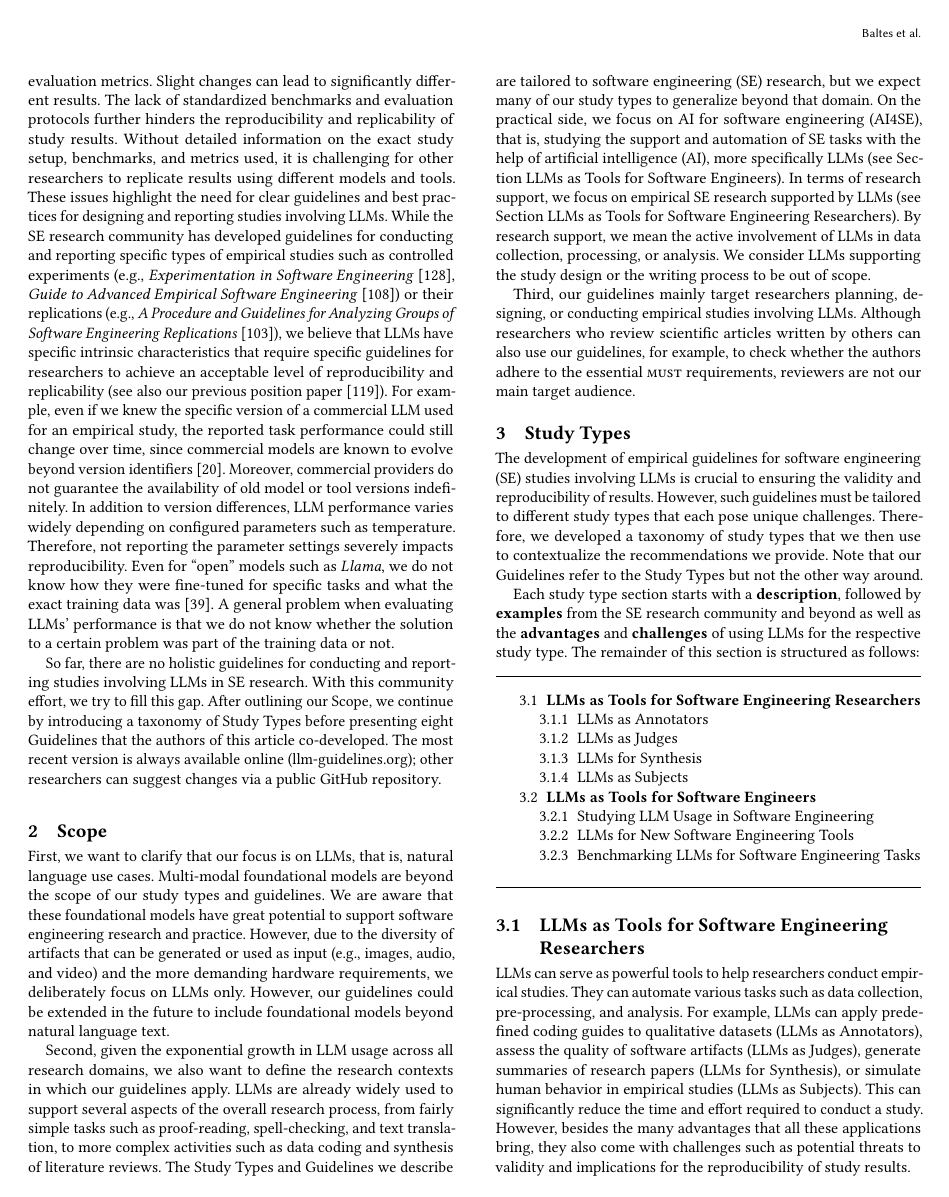
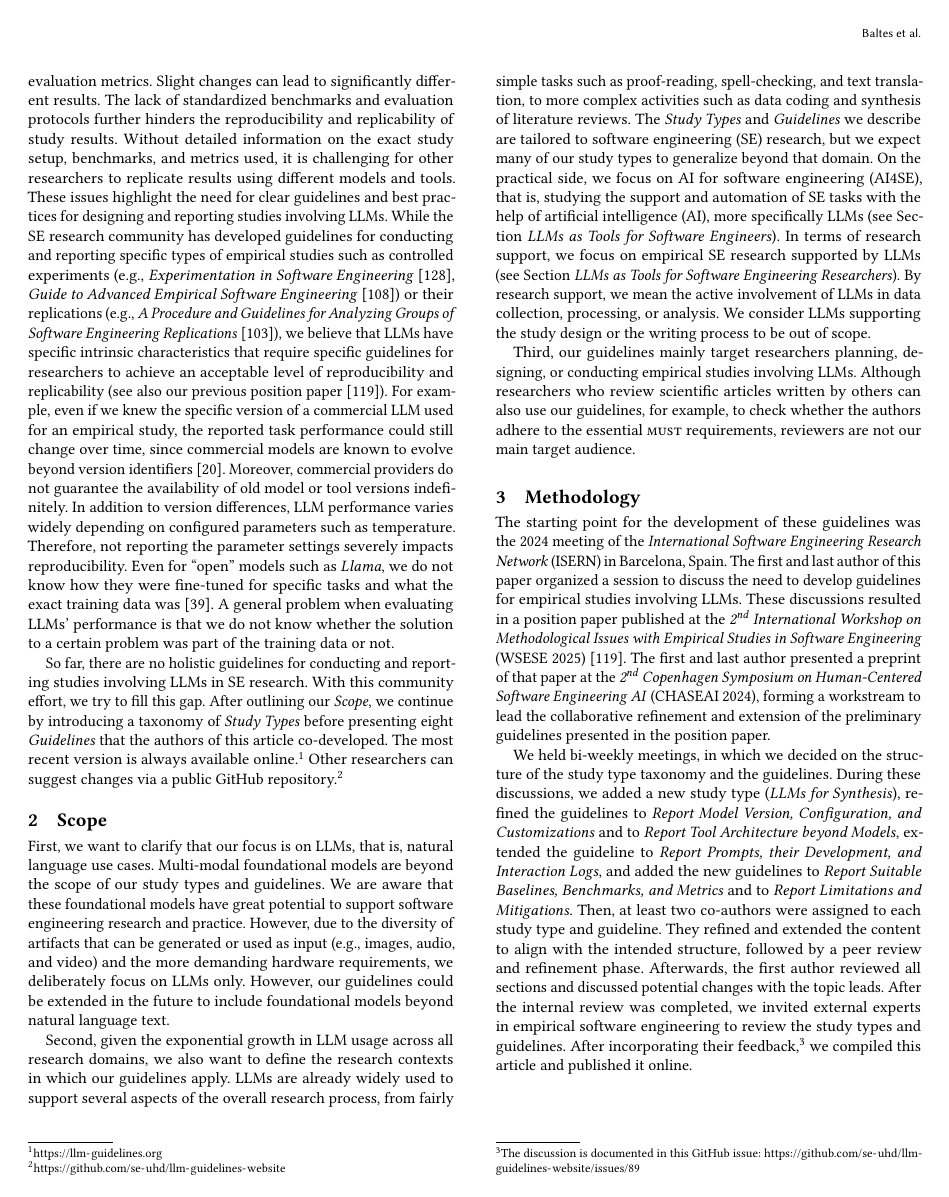
Before and after one commit to se-uhd/llm-guidelines-paper, a LaTeX paper (llm-guidelines.tex): page 2 of 23 before the commit and page 2 of 24 after it. Compiled offline with pdfLaTeX.

Commit message:
Add methodology

```diff
--- a/llm-guidelines.tex
+++ b/llm-guidelines.tex
@@ -52,6 +52,7 @@
 \usepackage{booktabs}
 \usepackage{xspace}
 \usepackage{dashrule}
+\usepackage[super]{nth}
 
 \renewcommand{\sectionautorefname}{Section}
 \renewcommand{\subsectionautorefname}{Section}
@@ -94,30 +95,30 @@
 % commands to reference sections
 
 % scope
-\newcommand{\scope}{\hyperref[sec:scope]{Scope}\xspace}
+\newcommand{\scope}{\hyperref[sec:scope]{\emph{Scope}}\xspace}
 
 % study types
-\newcommand{\studytypes}{\hyperref[sec:study-types]{Study Types}\xspace}
-\newcommand{\llmsforresearcher}{\hyperref[sec:llms-as-tools-for-software-engineering-researchers]{LLMs as Tools for Software Engineering Researchers}\xspace}
-\newcommand{\annotators}{\hyperref[sec:llms-as-annotators]{LLMs as Annotators}\xspace}
-\newcommand{\judges}{\hyperref[sec:llms-as-judges]{LLMs as Judges}\xspace}
-\newcommand{\synthesis}{\hyperref[sec:llms-for-synthesis]{LLMs for Synthesis}\xspace}
-\newcommand{\subjects}{\hyperref[sec:llms-as-subjects]{LLMs as Subjects}\xspace}
-\newcommand{\llmsforengineers}{\hyperref[sec:llms-as-tools-for-software-engineers]{LLMs as Tools for Software Engineers}\xspace}
-\newcommand{\llmusage}{\hyperref[sec:studying-llm-usage-in-software-engineering]{Studying LLM Usage in Software Engineering}\xspace}
-\newcommand{\newtools}{\hyperref[sec:llms-for-new-software-engineering-tools]{LLMs for New Software Engineering Tools}\xspace}
-\newcommand{\benchmarkingtasks}{\hyperref[sec:benchmarking-llms-for-software-engineering-tasks]{Benchmarking LLMs for Software Engineering Tasks}\xspace}
+\newcommand{\studytypes}{\hyperref[sec:study-types]{\emph{Study Types}}\xspace}
+\newcommand{\llmsforresearcher}{\hyperref[sec:llms-as-tools-for-software-engineering-researchers]{\emph{LLMs as Tools for Software Engineering Researchers}}\xspace}
+\newcommand{\annotators}{\hyperref[sec:llms-as-annotators]{\emph{LLMs as Annotators}}\xspace}
+\newcommand{\judges}{\hyperref[sec:llms-as-judges]{\emph{LLMs as Judges}}\xspace}
+\newcommand{\synthesis}{\hyperref[sec:llms-for-synthesis]{\emph{LLMs for Synthesis}}\xspace}
+\newcommand{\subjects}{\hyperref[sec:llms-as-subjects]{\emph{LLMs as Subjects}}\xspace}
+\newcommand{\llmsforengineers}{\hyperref[sec:llms-as-tools-for-software-engineers]{\emph{LLMs as Tools for Software Engineers}}\xspace}
+\newcommand{\llmusage}{\hyperref[sec:studying-llm-usage-in-software-engineering]{\emph{Studying LLM Usage in Software Engineering}}\xspace}
+\newcommand{\newtools}{\hyperref[sec:llms-for-new-software-engineering-tools]{\emph{LLMs for New Software Engineering Tools}}\xspace}
+\newcommand{\benchmarkingtasks}{\hyperref[sec:benchmarking-llms-for-software-engineering-tasks]{\emph{Benchmarking LLMs for Software Engineering Tasks}}\xspace}
 
 %guidelines
-\newcommand{\guidelines}{\hyperref[sec:guidelines]{Guidelines}\xspace}
-\newcommand{\usagerole}{\hyperref[sec:declare-llm-usage-and-role]{Declare LLM Usage and Role}\xspace}
-\newcommand{\modelversion}{\hyperref[sec:report-model-version-configuration-and-customizations]{Report Model Version, Configuration, and Customizations}\xspace}
-\newcommand{\toolarchitecture}{\hyperref[sec:report-tool-architecture-beyond-models]{Report Tool Architecture beyond Models}\xspace}
-\newcommand{\humanvalidation}{\hyperref[sec:use-human-validation-for-llm-outputs]{Use Human Validation for LLM Outputs}\xspace}
-\newcommand{\prompts}{\hyperref[sec:report-prompts-their-development-and-interaction-logs]{Report Prompts, their Development, and Interaction Logs}\xspace}
-\newcommand{\openllm}{\hyperref[sec:use-an-open-llm-as-a-baseline]{Use an Open LLM as a Baseline}\xspace}
-\newcommand{\benchmarksmetrics}{\hyperref[sec:report-suitable-baselines-benchmarks-and-metrics]{Report Suitable Baselines, Benchmarks, and Metrics}\xspace}
-\newcommand{\limitationsmitigations}{\hyperref[sec:report-limitations-and-mitigations]{Report Limitations and Mitigations}\xspace}
+\newcommand{\guidelines}{\hyperref[sec:guidelines]{\emph{Guidelines}}\xspace}
+\newcommand{\usagerole}{\hyperref[sec:declare-llm-usage-and-role]{\emph{Declare LLM Usage and Role}}\xspace}
+\newcommand{\modelversion}{\hyperref[sec:report-model-version-configuration-and-customizations]{\emph{Report Model Version, Configuration, and Customizations}}\xspace}
+\newcommand{\toolarchitecture}{\hyperref[sec:report-tool-architecture-beyond-models]{\emph{Report Tool Architecture beyond Models}}\xspace}
+\newcommand{\humanvalidation}{\hyperref[sec:use-human-validation-for-llm-outputs]{\emph{Use Human Validation for LLM Outputs}}\xspace}
+\newcommand{\prompts}{\hyperref[sec:report-prompts-their-development-and-interaction-logs]{\emph{Report Prompts, their Development, and Interaction Logs}}\xspace}
+\newcommand{\openllm}{\hyperref[sec:use-an-open-llm-as-a-baseline]{\emph{Use an Open LLM as a Baseline}}\xspace}
+\newcommand{\benchmarksmetrics}{\hyperref[sec:report-suitable-baselines-benchmarks-and-metrics]{\emph{Report Suitable Baselines, Benchmarks, and Metrics}}\xspace}
+\newcommand{\limitationsmitigations}{\hyperref[sec:report-limitations-and-mitigations]{\emph{Report Limitations and Mitigations}}\xspace}
 
 \usepackage{listings}
 \usepackage{textcomp} % fix single quotes in listings environments
@@ -293,7 +294,8 @@ A general problem when evaluating LLMs' performance is that we do not know wheth
 So far, there are no holistic guidelines for conducting and reporting studies involving LLMs in SE research.
 With this community effort, we try to fill this gap.
 After outlining our \scope, we continue by introducing a taxonomy of \studytypes before presenting eight \guidelines that the authors of this article co-developed.
-The most recent version is always available online (\href{https://llm-guidelines.org/}{llm-guidelines.org}); other researchers can suggest changes via a public GitHub repository.
+The most recent version is always available online.\footnote{\url{https://llm-guidelines.org}}
+Other researchers can suggest changes via a public GitHub repository.\footnote{\url{https://github.com/se-uhd/llm-guidelines-website}}
 
 \section{Scope}
 \label{sec:scope}
@@ -314,6 +316,22 @@ We consider LLMs supporting the study design or the writing process to be out of
 
 Third, our guidelines mainly target researchers planning, designing, or conducting empirical studies involving LLMs.
 Although researchers who review scientific articles written by others can also use our guidelines, for example, to check whether the authors adhere to the essential \must requirements, reviewers are not our main target audience.
+
+\section{Methodology}
+\label{sec:methodology}
+
+The starting point for the development of these guidelines was the 2024 meeting of the \emph{International Software Engineering Research Network} (ISERN) in Barcelona, Spain.
+The first and last author of this paper organized a session to discuss the need to develop guidelines for empirical studies involving LLMs.
+These discussions resulted in a position paper published at the \emph{\nth{2} International Workshop on Methodological Issues with Empirical Studies in Software Engineering} (WSESE 2025)~\cite{DBLP:conf/wsese/0001BFB25}.
+The first and last author presented a preprint of that paper at the \emph{\nth{2} Copenhagen Symposium on Human-Centered Software Engineering AI} (CHASEAI 2024), forming a workstream to lead the collaborative refinement and extension of the preliminary guidelines presented in the position paper.
+
+We held bi-weekly meetings, in which we decided on the structure of the study type taxonomy and the guidelines.
+During these discussions, we added a new study type (\synthesis), refined the guidelines to \modelversion and to \toolarchitecture, extended the guideline to \prompts, and added the new guidelines to \benchmarksmetrics and to \limitationsmitigations.
+Then, at least two co-authors were assigned to each study type and guideline.
+They refined and extended the content to align with the intended structure, followed by a peer review and refinement phase.
+Afterwards, the first author reviewed all sections and discussed potential changes with the topic leads.
+After the internal review was completed, we invited external experts in empirical software engineering to review the study types and guidelines.
+After incorporating their feedback,\footnote{The discussion is documented in this GitHub issue: \url{https://github.com/se-uhd/llm-guidelines-website/issues/89}} we compiled this article and published it online.
 
 \section{Study Types}
 \label{sec:study-types}
```
Also changed, not shown: llm-guidelines.tex (12 more changed lines).
